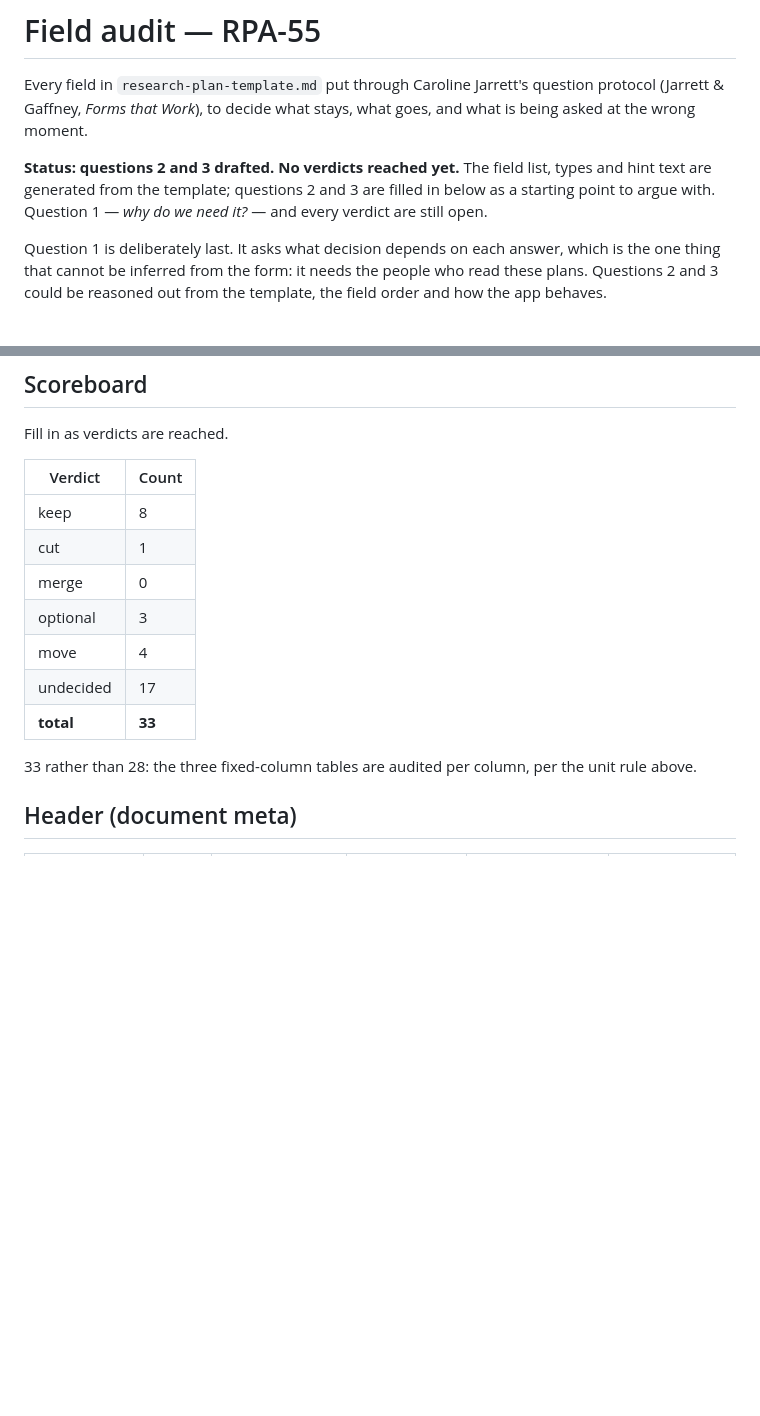
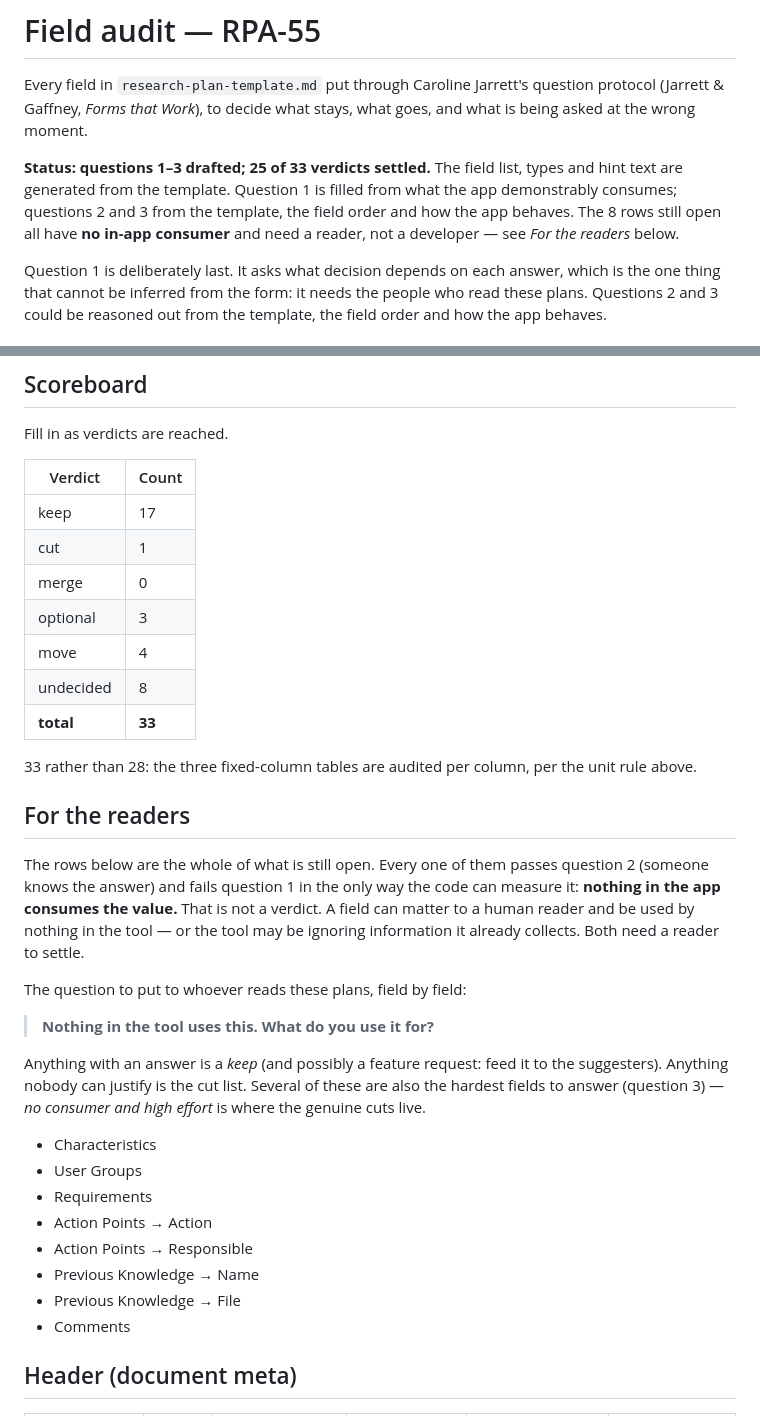
Before and after one commit to GustavoBerumen/research-plan-app, a Markdown page: research/field-audit.md, 2 parts joined by grey strips. GitHub-like rendering; blank space fills up the shorter version.

Commit message:
RPA-55: Settle the nine verdicts question 1 unblocked; hand the rest to readers
25 of 33 verdicts are now settled. The nine added here are the ones question 1
made obvious once it was filled from what the app consumes:

- Stage Timeline (Stage, Start Date, Completion Date): keep. They drive the
  timeline visualisation and the date constraint. The dates are forecasts,
  which is true of every date in every plan; the hint should say "planned" so
  the printed document is not read as a commitment.
- Outcomes: keep — deliberately not "move". It is bound 1:1 to Research
  Questions, and moving it after Methods would break the pairing that gives
  it its value. The timing complaint is the form's order.
- Project Decision: keep, sourced or optional. Load-bearing (the deadline
  check) but routinely unanswerable when asked. Blocking on a date someone
  else has not set is how forms get abandoned.
- Report Research: keep; its sequencing is the reorder's job.
- Background, Goal, Problem Statement: keep, source it. All three feed the
  framework suggester, so they are needed — but they are transcription, and
  bad transcription degrades an AI feature's input. Sourcing from the linked
  Jira issue is a quality fix. The output is a follow-up ticket, not a cut.

The eight still open share one property: nothing in the app consumes them.
They need a reader, not a developer, so the sheet now carries a "For the
readers" section with the single question to ask about each — "nothing in the
tool uses this; what do you use it for?"

Also corrects the status line, which still claimed no verdicts had been
reached and question 1 was open.

Co-Authored-By: Claude Opus 5 <noreply@anthropic.com>

```diff
--- a/research/field-audit.md
+++ b/research/field-audit.md
@@ -4,10 +4,12 @@ Every field in `research-plan-template.md` put through Caroline Jarrett's
 question protocol (Jarrett & Gaffney, *Forms that Work*), to decide what stays,
 what goes, and what is being asked at the wrong moment.
 
-**Status: questions 2 and 3 drafted. No verdicts reached yet.** The field list,
-types and hint text are generated from the template; questions 2 and 3 are filled
-in below as a starting point to argue with. Question 1 — *why do we need it?* —
-and every verdict are still open.
+**Status: questions 1–3 drafted; 25 of 33 verdicts settled.** The field list,
+types and hint text are generated from the template. Question 1 is filled from
+what the app demonstrably consumes; questions 2 and 3 from the template, the
+field order and how the app behaves. The 8 rows still open all have
+**no in-app consumer** and need a reader, not a developer — see *For the readers*
+below.
 
 Question 1 is deliberately last. It asks what decision depends on each answer,
 which is the one thing that cannot be inferred from the form: it needs the people
@@ -56,16 +58,43 @@ Fill in as verdicts are reached.
 
 | Verdict | Count |
 |---|---|
-| keep | 8 |
+| keep | 17 |
 | cut | 1 |
 | merge | 0 |
 | optional | 3 |
 | move | 4 |
-| undecided | 17 |
+| undecided | 8 |
 | **total** | **33** |
 
 33 rather than 28: the three fixed-column tables are audited per column, per the
 unit rule above.
+
+## For the readers
+
+The rows below are the whole of what is still open. Every one of them passes
+question 2 (someone knows the answer) and fails question 1 in the only way the
+code can measure it: **nothing in the app consumes the value.** That is not a
+verdict. A field can matter to a human reader and be used by nothing in the
+tool — or the tool may be ignoring information it already collects. Both need
+a reader to settle.
+
+The question to put to whoever reads these plans, field by field:
+
+> **Nothing in the tool uses this. What do you use it for?**
+
+Anything with an answer is a *keep* (and possibly a feature request: feed it
+to the suggesters). Anything nobody can justify is the cut list. Several of
+these are also the hardest fields to answer (question 3) — *no consumer and
+high effort* is where the genuine cuts live.
+
+- Characteristics
+- User Groups
+- Requirements
+- Action Points → Action
+- Action Points → Responsible
+- Previous Knowledge → Name
+- Previous Knowledge → File
+- Comments
 
 ## Header (document meta)
 
```
Also changed, not shown: other parts of research/field-audit.md (+9 -9 lines).
